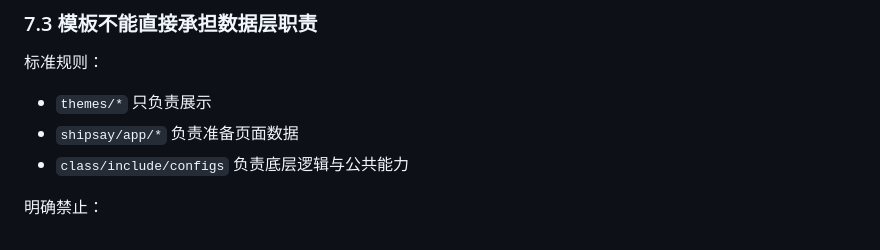
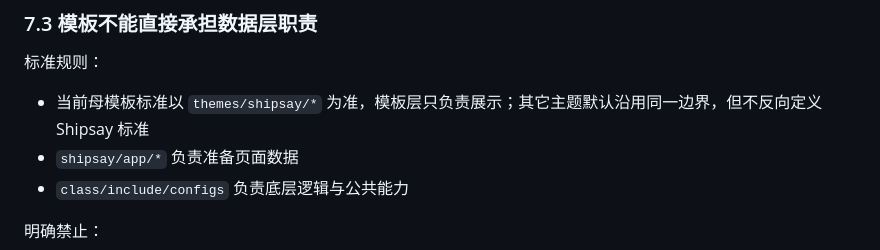
Before and after one commit to lzcaijie/shipsay-site, a Markdown page: docs/V5_1_TEMPLATE_STANDARD.md, the part around the change. Drawn GitHub-style.

Commit message:
docs: reset shipsay v5 redline package v1

```diff
--- a/docs/V5_1_TEMPLATE_STANDARD.md
+++ b/docs/V5_1_TEMPLATE_STANDARD.md
@@ -465,7 +465,7 @@
 ### 7.3 模板不能直接承担数据层职责
 
 标准规则：
-- `themes/*` 只负责展示
+- 当前母模板标准以 `themes/shipsay/*` 为准，模板层只负责展示；其它主题默认沿用同一边界，但不反向定义 Shipsay 标准
 - `shipsay/app/*` 负责准备页面数据
 - `class/include/configs` 负责底层逻辑与公共能力
 
```
Also changed, not shown: docs/CHANGELOG.md (+5 -0 lines), docs/VARIABLE_MAP.md (+1 -1 lines).
